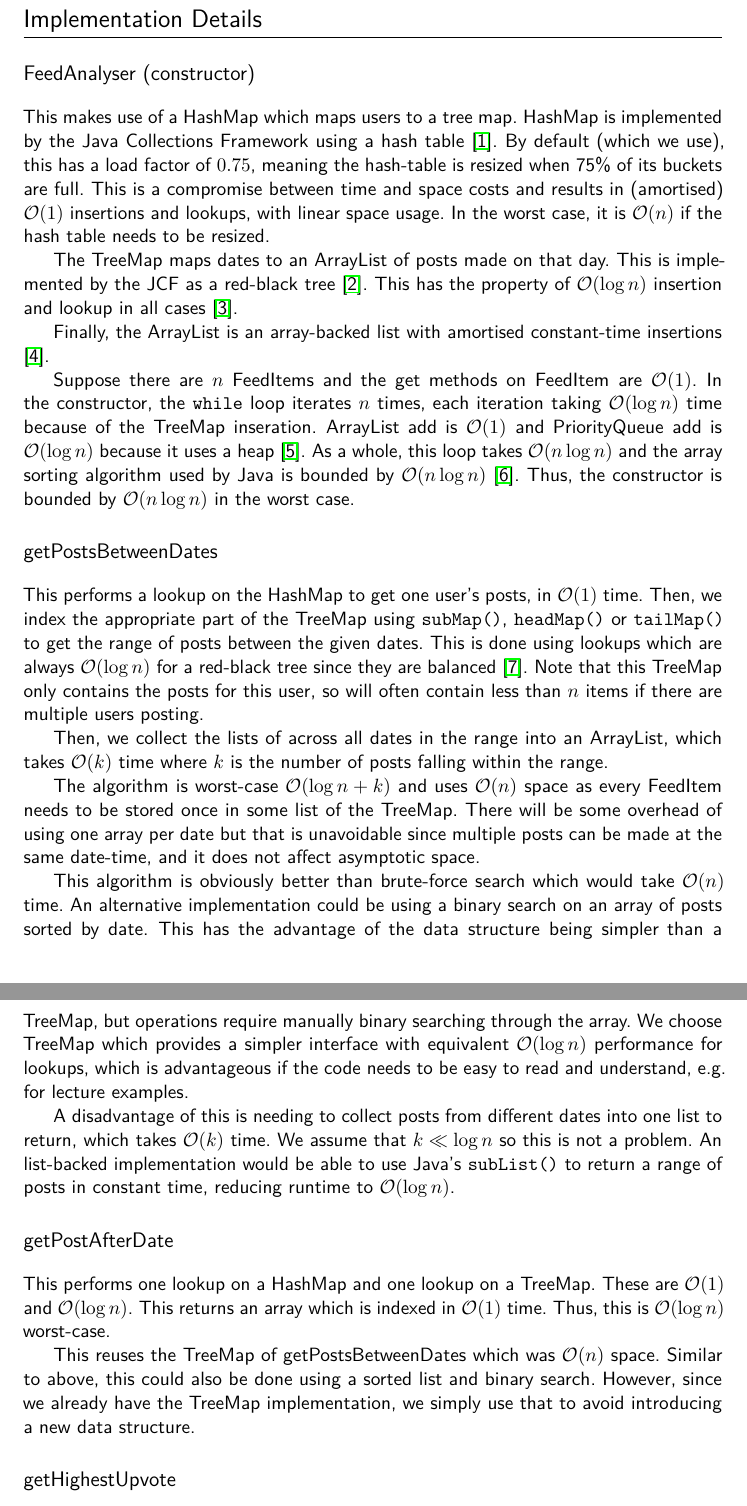
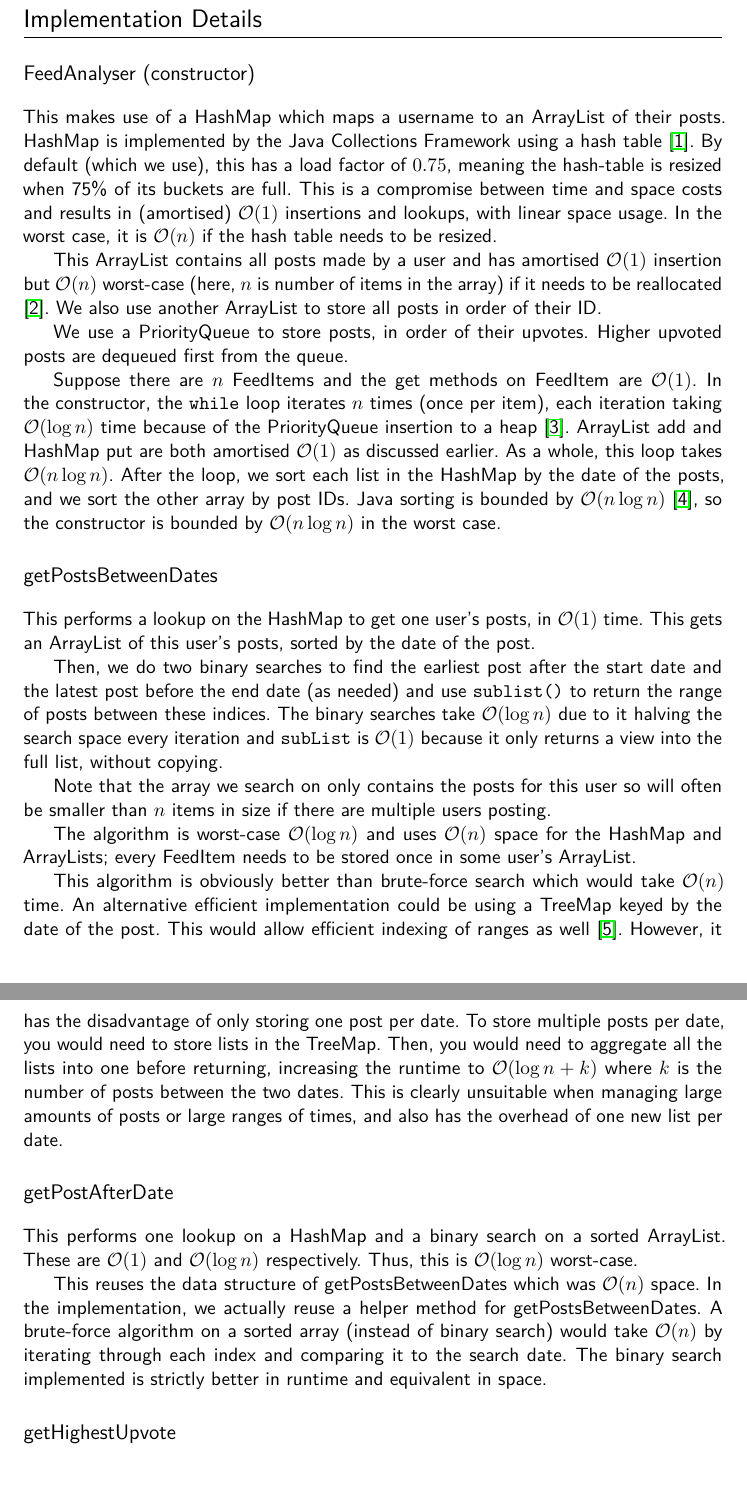
Before and after one commit to katrinafyi/comp3506_ass4, a LaTeX document (README.tex): two parts of pages 1 and 2 of 3, joined at a grey line, cut so that both start at the same text, the shorter picture padded with empty space. The pictures show the PDF file README.pdf that the author committed with the source.

Commit message:
binary search xd

```diff
--- a/README.tex
+++ b/README.tex
@@ -22,7 +22,8 @@
 
 \part*{Implementation Details}
 \section*{FeedAnalyser (constructor)}
-This makes use of a HashMap which maps users to a tree map.
+This makes use of a HashMap which maps a username to an ArrayList of their
+posts.
 HashMap is implemented by the Java Collections Framework using a
 hash table \cite{hashmap}. By default (which we use), this has a load factor of $0.75$,
 meaning the hash-table is resized when 75\% of its buckets are full.
@@ -31,78 +32,72 @@ This is a compromise between time and space costs and results in
 In the worst case, it is $\mathcal O(n)$ if the hash table needs to be
 resized.
 
-The TreeMap maps dates to an ArrayList of posts made on that day.
-This is implemented by the JCF as a red-black tree \cite{treemap}.
-This has the property of
-$\mathcal O(\log n)$ insertion and lookup in all cases \cite{clrs}.
+This ArrayList contains all posts made by a user and has amortised $\mathcal O(1)$
+insertion but $\mathcal O(n)$ worst-case (here, $n$ is number of items in the array)
+if it needs to be reallocated \cite{arraylist}.
+We also use another ArrayList to store all posts in order of their ID.
 
-Finally, the ArrayList is an array-backed
-list with amortised constant-time insertions \cite{arraylist}.
+We use a PriorityQueue to store posts, in order of their upvotes. Higher upvoted
+posts are dequeued first from the queue.
 
 Suppose there are $n$ FeedItems and the get methods on FeedItem are $\mathcal O(1)$.
-In the constructor, the \verb|while| loop iterates $n$ times,
+In the constructor, the \verb|while| loop iterates $n$ times (once per item),
 each iteration taking $\mathcal O(\log n)$ time because of the
-TreeMap inseration.
-ArrayList add is $\mathcal O(1)$ and PriorityQueue add is $\mathcal O(\log n)$
-because it uses a heap \cite{pq}.
-As a whole, this loop takes $\mathcal O(n \log n)$ and the array sorting algorithm used by
-Java is bounded by $\mathcal O(n \log n)$ \cite{sort}.
-Thus, the constructor is bounded by
+PriorityQueue insertion to a heap \cite{pq}.
+ArrayList add and HashMap put are both amortised $\mathcal O(1)$
+as discussed earlier.
+As a whole, this loop takes $\mathcal O(n \log n)$.
+After the loop, we sort each list in the HashMap by the date of the posts,
+and we sort the other array by post IDs.
+Java sorting is bounded by $\mathcal O(n \log n)$ \cite{sort},
+so the constructor is bounded by
 $\mathcal O(n \log n)$ in the worst case.
 
 \section*{getPostsBetweenDates}
 This performs a lookup on the HashMap to get one user's posts,
-in $\mathcal O(1)$ time.
-Then, we index the appropriate part of the TreeMap using
- \verb|subMap()|, \verb|headMap()|
-or \verb|tailMap()| to get the range of posts between the given dates.
-This is done using lookups which are always $\mathcal O(\log n)$
-for a red-black tree since they are balanced \cite{redblack}. Note that
-this TreeMap only contains the posts for this user, so will often contain
-less than $n$ items if there are multiple users posting.
+in $\mathcal O(1)$ time. This gets an ArrayList of this user's posts, sorted
+by the date of the post.
 
-Then, we collect the lists of across all dates in the range into an ArrayList, which takes
-$\mathcal O(k)$ time where $k$ is the number of posts falling within the range.
+Then, we do two binary searches to find the earliest post after
+the start date and the latest post before the end date (as needed)
+and use \verb|sublist()| to return the range of posts between these indices.
+The binary searches take $\mathcal O(\log n)$ due to it halving the search space
+every iteration and \verb|subList| is $\mathcal O(1)$ because it only returns a view
+into the full list, without copying.
 
-The algorithm is worst-case $\mathcal O(\log n + k)$
-and uses $\mathcal O(n)$ space as every FeedItem needs to be stored once
-in some list of the TreeMap. There will be some overhead of
-using one array per date but that is unavoidable since multiple posts
-can be made at the same date-time, and it does not affect asymptotic space.
+Note that the array we search on only contains the posts for this user so will often
+be smaller than $n$ items in size if there are multiple users posting.
+
+The algorithm is worst-case $\mathcal O(\log n)$
+and uses $\mathcal O(n)$ space for the HashMap and ArrayLists;
+every FeedItem needs to be stored once in some user's ArrayList.
 
 This algorithm is obviously better than brute-force search which
-would take $\mathcal O(n)$ time. An alternative implementation could be using a
-binary search on an array of posts sorted by date. This has the advantage of
-the data structure being simpler than a TreeMap, but operations require manually
-binary searching through the array. We choose TreeMap which provides
-a simpler interface with equivalent $\mathcal O(\log n)$ performance for lookups,
-which is advantageous if the code needs to be easy to read and understand,
-e.g. for lecture examples.
-
-A disadvantage of this is needing to collect posts from different dates into one
-list to return, which takes $\mathcal O(k)$ time. We assume that $k \ll \log n$
-so this is not a problem. An list-backed implementation would be able to use Java's
-\verb|subList()| to return a range of posts in constant time, reducing runtime to
-$\mathcal O(\log n)$.
-
+would take $\mathcal O(n)$ time.
+An alternative efficient implementation could be using a
+TreeMap keyed by the date of the post. This would allow efficient
+indexing of ranges as well \cite{treemap}. However, it has
+the disadvantage of only storing one post per date. To store multiple posts
+per date, you would need to store lists in the TreeMap. Then, you would need
+to aggregate all the lists into one before returning, increasing the runtime to
+$\mathcal O(\log n + k)$ where $k$ is the number of posts between the two dates.
+This is clearly unsuitable when managing large amounts of posts or large ranges of
+times, and also has the overhead of one new list per date.
 
 \section*{getPostAfterDate}
-This performs one lookup on a HashMap and one lookup on a TreeMap.
-These are $\mathcal O(1)$ and $\mathcal O(\log n)$.
-This returns an array
-which is indexed in $\mathcal O(1)$ time.
+This performs one lookup on a HashMap and a binary search on a sorted ArrayList.
+These are $\mathcal O(1)$ and $\mathcal O(\log n)$ respectively.
 Thus, this is $\mathcal O(\log n)$ worst-case.
 
-This reuses the TreeMap of getPostsBetweenDates which was $\mathcal O(n)$
-space. Similar to above,
-this could also be done using a sorted list and binary search. However, since we
-already have the TreeMap implementation, we simply use that to avoid
-introducing a new data structure.
+This reuses the data structure of getPostsBetweenDates which was $\mathcal O(n)$
+space. In the implementation, we actually reuse a helper method for getPostsBetweenDates.
+A brute-force algorithm on a sorted array (instead of binary search) would take $\mathcal O(n)$
+by iterating through each index and comparing it to the search date. The binary
+search implemented is strictly better in runtime and equivalent in space.
 
 \section*{getHighestUpvote}
 This is just a heap dequeue which is $\mathcal O(\log n)$ time,
 using a precomputed max-heap of posts by their upvotes.
-
 This implementation takes $\mathcal O(n)$ space to store the queue,
 where $n$ is the total number of posts.
 
```
Also changed, not shown: README.pdf, README.tex (21 more changed lines), 3 other files.
